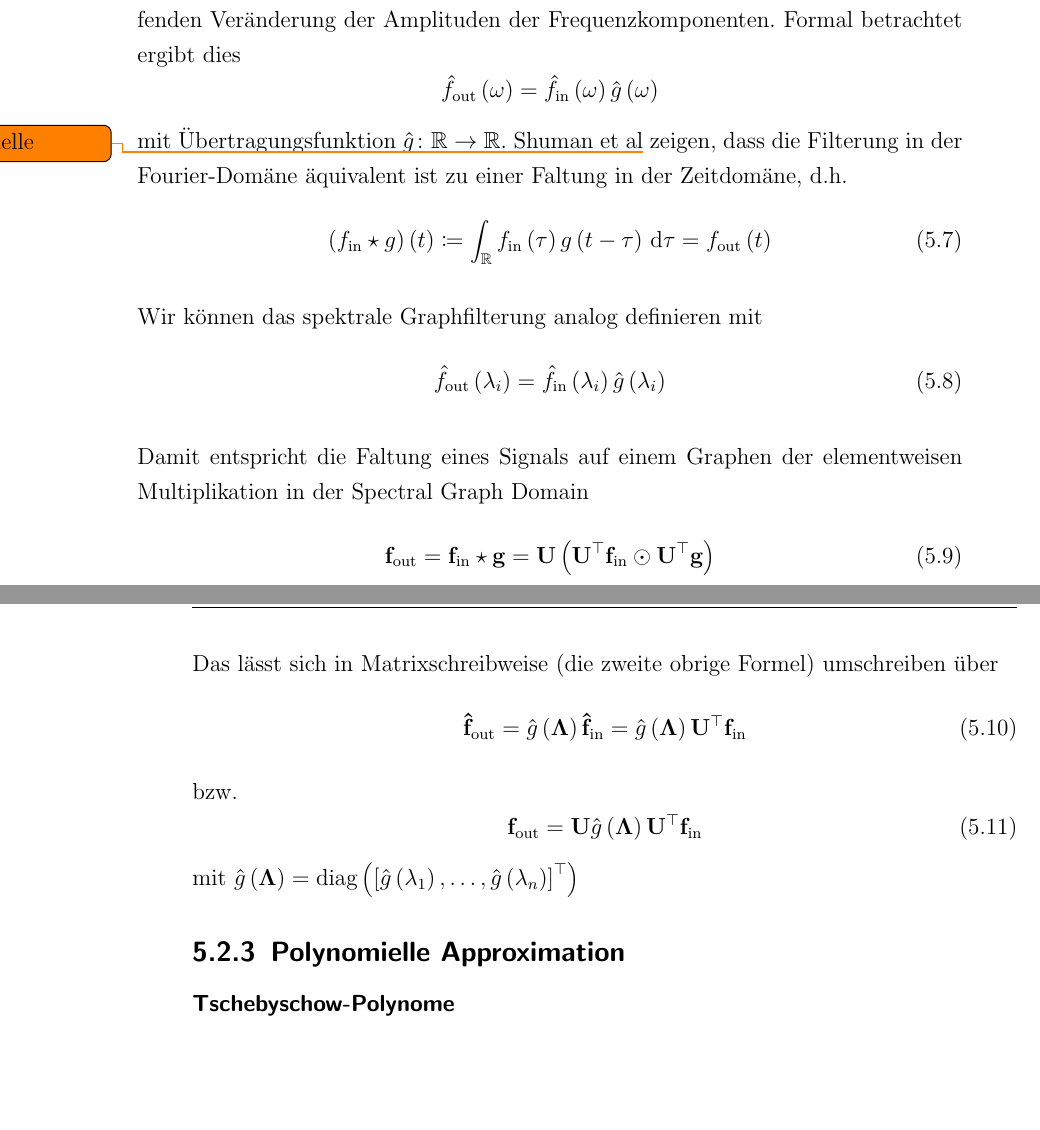
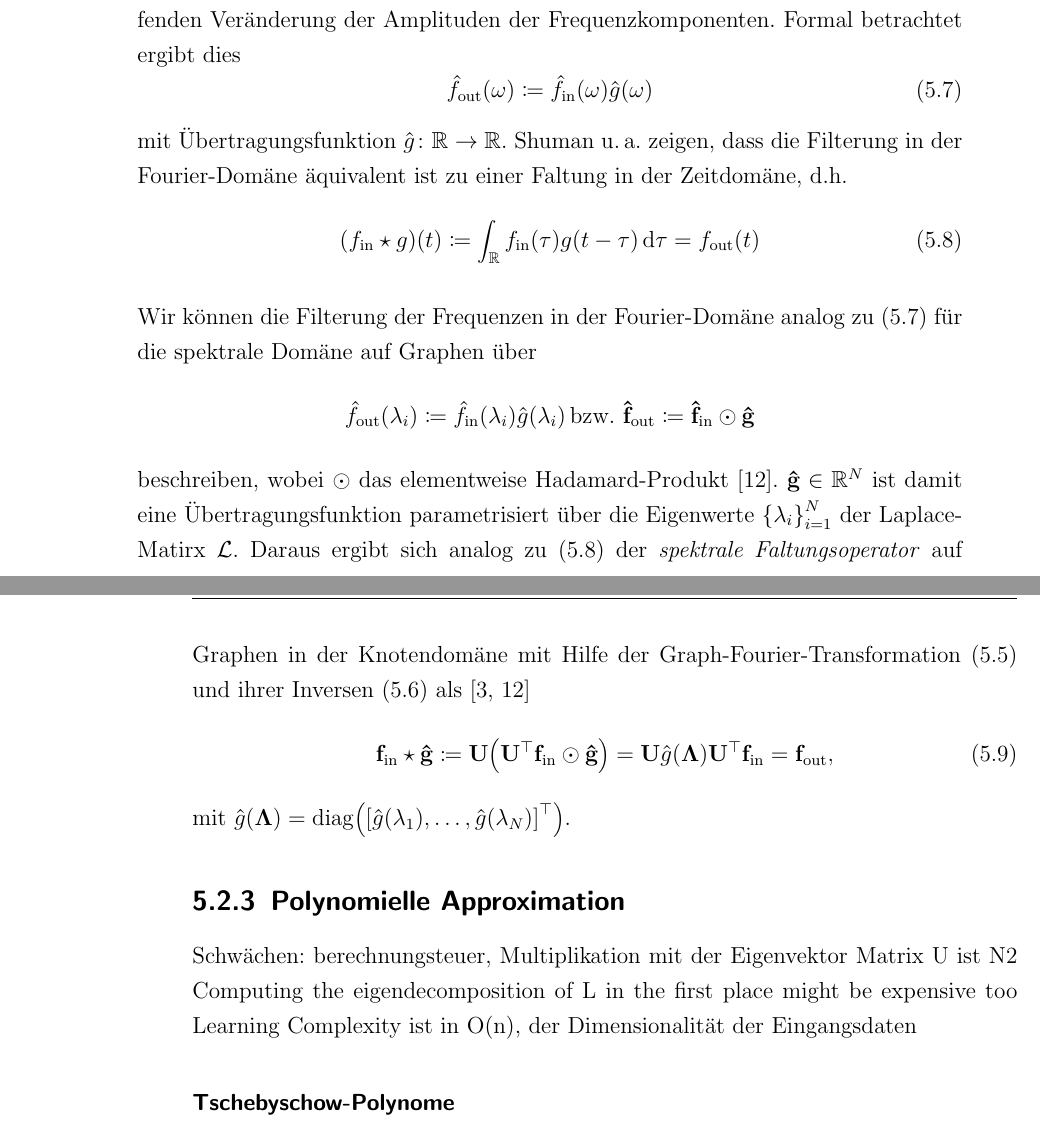
Before and after one commit to rusty1s/deep-learning-on-graphs, a LaTeX thesis (master/main.tex, which reads master/glossaries.tex, master/header.tex, master/kapitel/spektrales-lernen/faltung.tex): two parts of pages 20 and 21 of 37, joined at a grey line, cut so that both start at the same text, the shorter picture padded with empty space. Compiled offline with pdfLaTeX.

Commit message:
filterung done

```diff
--- a/master/glossaries.tex
+++ b/master/glossaries.tex
@@ -6,7 +6,7 @@
 
 \newglossaryentry{diag}{name=\ensuremath{\mathrm{diag}}, description={Diagonalfunktion}}
 \newglossaryentry{ortho}{name=\ensuremath{\perp}, description={Orthogonalität}}
-\newglossaryentry{hadamard}{name=\ensuremath{\odot}, description={Hadamard-Produkt}}
+\newglossaryentry{hadamard}{name=\ensuremath{\odot}, description={elementweises Hadamard-Produkt}}
 
 \newglossaryentry{G}{name=\ensuremath{G}, description={Graph}}
 \newglossaryentry{V}{name=\ensuremath{\mathcal{V}}, description={Knotenmenge ${\left\{v_i\right\}}^N_{i=1}$ eines Graphen \gls{G}}}
@@ -19,7 +19,7 @@
 \newglossaryentry{w}{name=\ensuremath{w}, description={Gewichtsfunktion der Kanten eines Graph \gls{G} mit $\gls{w} \colon \gls{V} \times \gls{V} \to \gls{R+}$}}
 \newglossaryentry{adj}{name=\ensuremath{\sim}, description={Adjazenzrelation zweiter Knoten eines Graphen \gls{G} mit $u \gls{adj} v$ genau dann, wenn $u$ und $v$ adjazent}}
 \newglossaryentry{d}{name=\ensuremath{d}, description={gewichtete Gradfunktion der Knoten eines Graphen \gls{G} mit $\gls{d} \colon \gls{V} \to \gls{R+}$}}
-\newglossaryentry{s}{name=\ensuremath{s}, description={kürzeste Pfadlänge mit $s \colon \gls{V} \times \gls{V} \to \gls{N}$}}
+\newglossaryentry{s}{name=\ensuremath{s}, description={kürzeste Pfaddistanz mit $s \colon \gls{V} \times \gls{V} \to \gls{N}$}}
 
 \newglossaryentry{lambda}{name=\ensuremath{\lambda}, description={Eigenwert eines Eigenwertproblems $\ma{M}\ve{u} = \lambda\ve{u}$}}
 \newglossaryentry{lambdamax}{name=\ensuremath{\lambda_{\max}}, description={Größter Eigenwert eines Eigenwertproblems $\ma{M}\ve{u} = \lambda\ve{u}$}}
--- a/master/header.tex
+++ b/master/header.tex
@@ -141,6 +141,14 @@
 
 % -------------------------------------------------------------------
 
+% Fix für \left und \right Abstände
+\let\originalleft\left
+\let\originalright\right
+\def\left#1{\mathopen{}\originalleft#1}
+\def\right#1{\originalright#1\mathclose{}}
+
+% -------------------------------------------------------------------
+
 % Informationen für PDF-Dokument festlegen
 \usepackage[pdfencoding=auto]{hyperref}
 
--- a/master/kapitel/spektrales-lernen/faltung.tex
+++ b/master/kapitel/spektrales-lernen/faltung.tex
@@ -51,37 +51,37 @@ Diese Transformation erlaubt uns die Formulierung fundamentaler Signalverarbeitu
 
 In der Signalverarbeitung versteht man unter der Frequenzfilterung die Transformation eines Eingabesignals in die Fourier-Domäne und der verstärkenden oder dämpfenden Veränderung der Amplituden der Frequenzkomponenten.
 Formal betrachtet ergibt dies
-\begin{equation*}
-  \hat f_{\mathrm{out}}\left(\omega\right) = \hat f_{\mathrm{in}}\left(\omega\right)\hat g\left(\omega\right)
-\end{equation*}
+\begin{equation}
+  \hat f_{\mathrm{out}}\left(\omega\right) \coloneqq \hat f_{\mathrm{in}}\left(\omega\right)\hat g\left(\omega\right)
+  \label{eq:fourier_filtering}
+\end{equation}
 mit Übertragungsfunktion $\hat g \colon \gls{R} \to \gls{R}$.
-Shuman et al\todo{quelle} zeigen, dass die Filterung in der Fourier-Domäne äquivalent ist zu einer Faltung in der Zeitdomäne, \dhe{}
+\citeauthor{Shuman} zeigen, dass die Filterung in der Fourier-Domäne äquivalent ist zu einer Faltung in der Zeitdomäne, \dhe{}
 \begin{equation}
   \left(f_{\mathrm{in}} \star g\right)\left(t\right) \coloneqq \int_{\gls{R}} f_{\mathrm{in}}\left(\tau\right)g\left(t - \tau\right)\, \mathrm{d}\tau = f_{\mathrm{out}}\left(t\right)
+  \label{eq:fourier_faltung}
 \end{equation}
 
-Wir können das spektrale Graphfilterung analog definieren mit
+Wir können die Filterung der Frequenzen in der Fourier-Domäne analog zu~\eqref{eq:fourier_filtering} für die spektrale Domäne auf Graphen über
+\begin{equation*}
+  \hat f_{\mathrm{out}}\left(\gls{lambda}_i\right) \coloneqq \hat f_{\mathrm{in}}\left(\gls{lambda}_i\right)\hat g\left(\lambda_i\right)\,\text{\bzw{} }\ve{\hat f}_{\mathrm{out}} \coloneqq \ve{\hat f}_{\mathrm{in}} \gls{hadamard} \ve{\hat g}
+\end{equation*}
+beschreiben, wobei \gls{hadamard} das elementweise Hadamard-Produkt~\cite{Shuman}.
+$\ve{\hat g} \in \gls{R}^N$ ist damit eine Übertragungsfunktion parametrisiert über die Eigenwerte ${\left\{\gls{lambda}_i\right\}}_{i=1}^N$ der Laplace-Matirx \gls{Lboth}.
+Daraus ergibt sich analog zu~\eqref{eq:fourier_faltung} der \emph{spektrale Faltungsoperator} auf Graphen in der Knotendomäne mit Hilfe der Graph-Fourier-Transformation~\eqref{eq:graph_fourier_transformation} und ihrer Inversen~\eqref{eq:inverse_graph_fourier_transformation} als~\cite{Shuman, Defferrard}
 \begin{equation}
-  \hat f_{\mathrm{out}}\left(\gls{lambda}_i\right) = \hat f_{\mathrm{in}}\left(\gls{lambda}_i\right)\hat g\left(\lambda_i\right)
+  \ve{f}_{\mathrm{in}} \star \ve{\hat g} \coloneqq \gls{Eiv}\left(\gls{Eiv}^{\top}\ve{f}_{\mathrm{in}} \gls{hadamard} \ve{\hat g}\right) = \gls{Eiv} \hat g\left(\gls{Lambda}\right)\gls{Eiv}^{\top}\ve{f}_{\mathrm{in}} = \ve{f}_{\mathrm{out}},
+  \label{eq:spektrale_faltung}
 \end{equation}
-
-Damit entspricht die Faltung eines Signals auf einem Graphen der elementweisen Multiplikation in der Spectral Graph Domain
-\begin{equation}
-  \ve{f}_{\mathrm{out}} = \ve{f}_{\mathrm{in}} \star \ve{g} = \gls{Eiv}\left(\gls{Eiv}^{\top}\ve{f}_{\mathrm{in}} \gls{hadamard} \gls{Eiv}^{\top}\ve{g}\right)
-\end{equation}
-
-Das lässt sich in Matrixschreibweise (die zweite obrige Formel) umschreiben über
-\begin{equation}
-  \ve{\hat f}_{\mathrm{out}} = \hat g\left(\gls{Lambda}\right) \ve{\hat f}_{\mathrm{in}} = \hat g\left(\gls{Lambda}\right)\gls{Eiv}^{\top}\ve{f}_{\mathrm{in}}
-\end{equation}
-bzw.
-\begin{equation}
-  \ve{f}_{\mathrm{out}} = \gls{Eiv}\hat g\left(\gls{Lambda}\right)\gls{Eiv}^{\top}\ve{f}_{\mathrm{in}}
-\end{equation}
-mit $\hat g\left(\gls{Lambda}\right) = \gls{diag}\left({\left[\hat g\left(\gls{lambda}_1\right), \ldots, \hat g\left(\gls{lambda}_n\right)\right]}^{\top}\right)$
+mit $\hat g\left(\gls{Lambda}\right) = \gls{diag}\left({\left[\hat g\left(\gls{lambda}_1\right), \ldots, \hat g\left(\gls{lambda}_N\right)\right]}^{\top}\right)$.
 
 \subsection{Polynomielle Approximation}
 \label{polynomielle_approximation}
 
+Schwächen:
+berechnungsteuer, Multiplikation mit der Eigenvektor Matrix U ist N2
+Computing the eigendecomposition of L in the first place might be expensive too
+Learning Complexity ist in O(n), der Dimensionalität der Eingangsdaten
+
 \paragraph{Tschebyschow-Polynome}
 \label{tschebyschow_polynome}
```
Also changed, not shown: master/kapitel/spektrales-lernen/graphentheorie.tex (+6 -6 lines), master/main.pdf.
